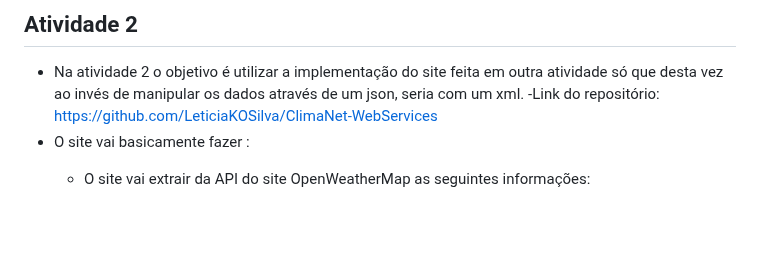
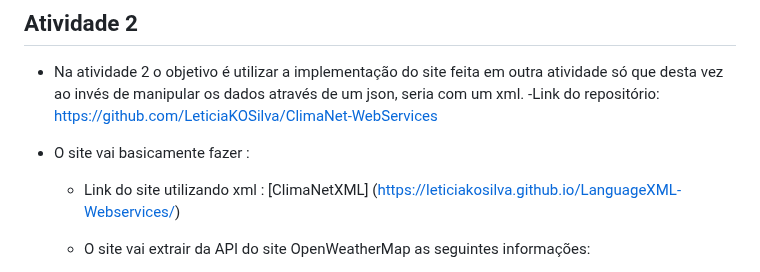
Before and after one commit to LeticiaKOSilva/LanguageXML-Webservices, a Markdown page: README.md, the part around the change. Rendered like a GitHub page; blank space fills up the shorter version.

```diff
--- a/README.md
+++ b/README.md
@@ -12,7 +12,10 @@
 ## Atividade 2
 - Na atividade 2 o objetivo é utilizar a implementação do site feita em outra atividade só que desta vez ao invés de manipular os dados através de um json, seria com um xml.
   -Link do repositório: https://github.com/LeticiaKOSilva/ClimaNet-WebServices
+
 - O site vai basicamente fazer :
+  - Link do site utilizando xml : [ClimaNetXML] (https://leticiakosilva.github.io/LanguageXML-Webservices/)
+
   - O site vai extrair da API do site OpenWeatherMap as seguintes informações:
 
     - A temperatura atual, máxima e mínima para a cidade, em graus Celsius;
```
